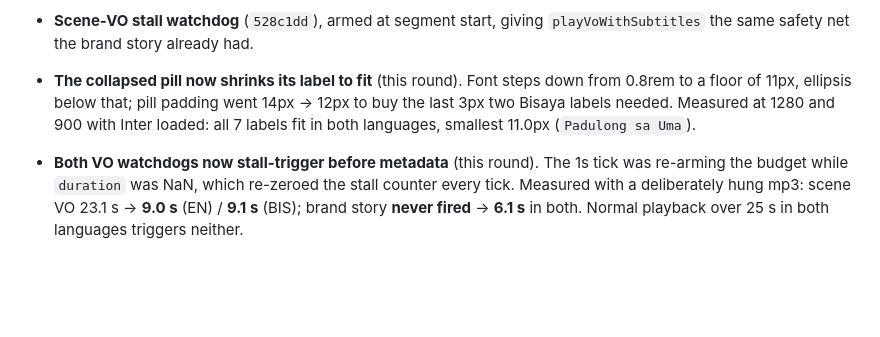
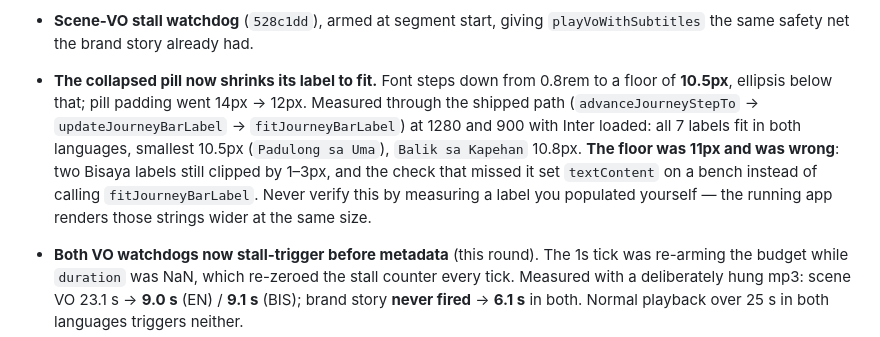
Before and after one commit to bautroandrewulysess-cmyk/Thesis-360-Brand-Environment, a Markdown page: CLAUDE.md, the part around the change. Rendered like a GitHub page; blank space fills up the shorter version.

Commit message:
correct CLAUDE.md's pill measurement
The entry claimed all 7 labels fit at a floor of 11px with the smallest at 11.0px.
The final audit measured two Bisaya labels clipping at that floor, so the claim was
false; it now records the 10.5px floor and the real numbers, plus the reason the
original check missed it -- it measured a label it had populated itself rather than
driving fitJourneyBarLabel.

Co-Authored-By: Claude Opus 5 <noreply@anthropic.com>

```diff
--- a/CLAUDE.md
+++ b/CLAUDE.md
@@ -212,10 +212,15 @@ Then, since that was written:
   that have no Bisaya recording.
 - **Scene-VO stall watchdog** (`528c1dd`), armed at segment start, giving
   `playVoWithSubtitles` the same safety net the brand story already had.
-- **The collapsed pill now shrinks its label to fit** (this round). Font steps down from
-  0.8rem to a floor of 11px, ellipsis below that; pill padding went 14px → 12px to buy
-  the last 3px two Bisaya labels needed. Measured at 1280 and 900 with Inter loaded: all
-  7 labels fit in both languages, smallest 11.0px (`Padulong sa Uma`).
+- **The collapsed pill now shrinks its label to fit.** Font steps down from 0.8rem to a
+  floor of **10.5px**, ellipsis below that; pill padding went 14px → 12px. Measured
+  through the shipped path (`advanceJourneyStepTo` → `updateJourneyBarLabel` →
+  `fitJourneyBarLabel`) at 1280 and 900 with Inter loaded: all 7 labels fit in both
+  languages, smallest 10.5px (`Padulong sa Uma`), `Balik sa Kapehan` 10.8px.
+  **The floor was 11px and was wrong**: two Bisaya labels still clipped by 1–3px, and
+  the check that missed it set `textContent` on a bench instead of calling
+  `fitJourneyBarLabel`. Never verify this by measuring a label you populated yourself —
+  the running app renders those strings wider at the same size.
 - **Both VO watchdogs now stall-trigger before metadata** (this round). The 1s tick was
   re-arming the budget while `duration` was NaN, which re-zeroed the stall counter every
   tick. Measured with a deliberately hung mp3: scene VO 23.1 s → **9.0 s** (EN) /
```
